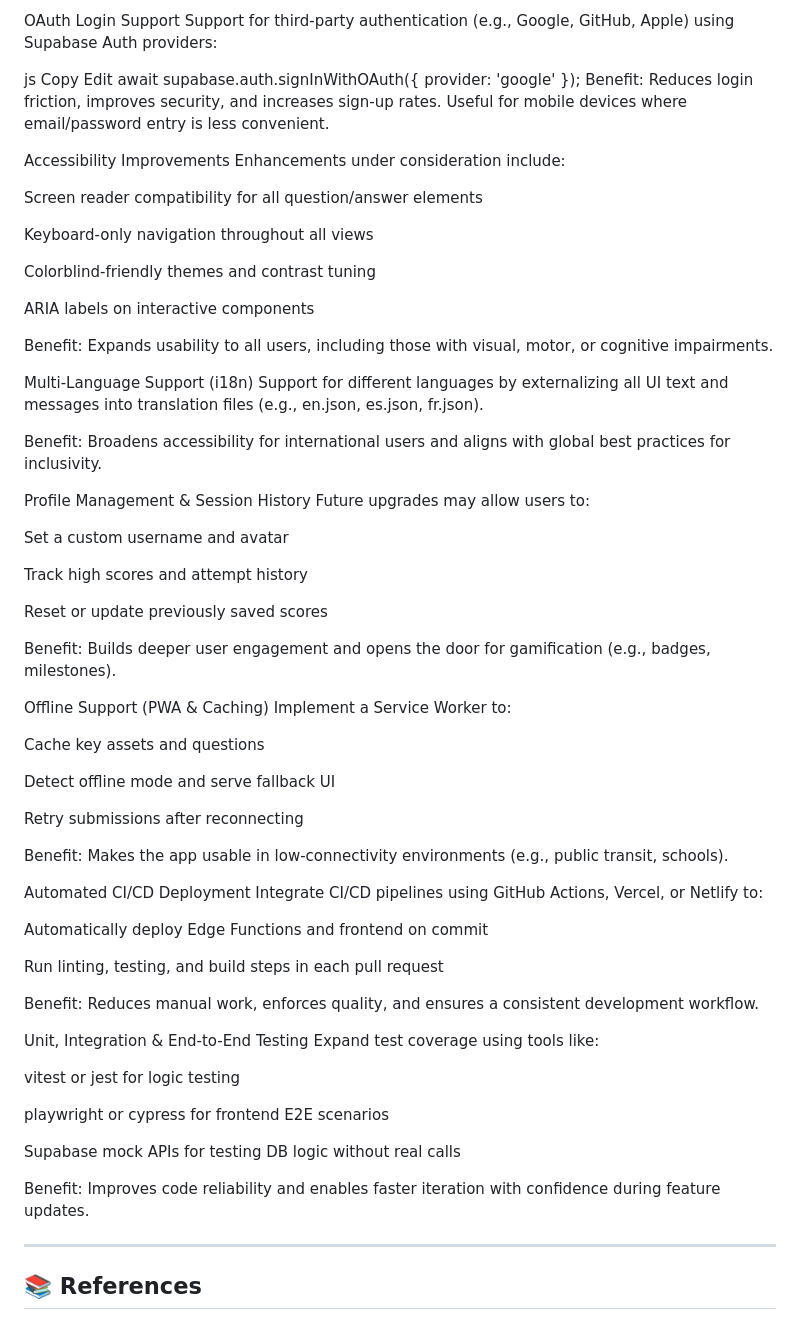
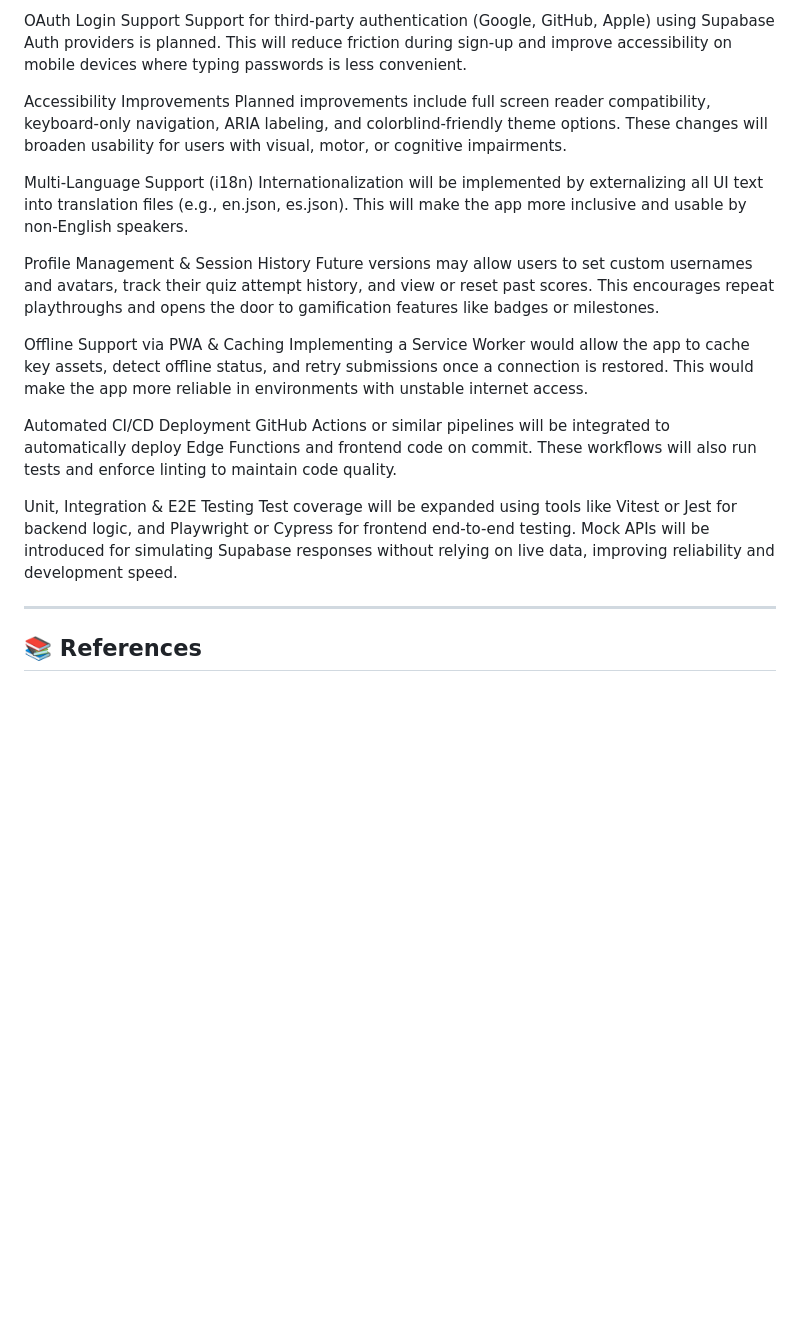
Before and after one commit to Abdul-Ada/Enterprise-Software-Engineering, a Markdown page: README.md, the part around one of its changes. GitHub-like rendering; blank space fills up the shorter version.

```diff
--- a/README.md
+++ b/README.md
@@ -514,79 +508,24 @@ Makes gameplay more immersive and fun, especially for children or casual users.
 
 OAuth Login Support
-Support for third-party authentication (e.g., Google, GitHub, Apple) using Supabase Auth providers:
-
-js
-Copy
-Edit
-await supabase.auth.signInWithOAuth({ provider: 'google' });
-Benefit:
-Reduces login friction, improves security, and increases sign-up rates. Useful for mobile devices where email/password entry is less convenient.
+Support for third-party authentication (Google, GitHub, Apple) using Supabase Auth providers is planned. This will reduce friction during sign-up and improve accessibility on mobile devices where typing passwords is less convenient.
 
 Accessibility Improvements
-Enhancements under consideration include:
-
-Screen reader compatibility for all question/answer elements
-
-Keyboard-only navigation throughout all views
-
-Colorblind-friendly themes and contrast tuning
-
-ARIA labels on interactive components
-
-Benefit:
-Expands usability to all users, including those with visual, motor, or cognitive impairments.
+Planned improvements include full screen reader compatibility, keyboard-only navigation, ARIA labeling, and colorblind-friendly theme options. These changes will broaden usability for users with visual, motor, or cognitive impairments.
 
 Multi-Language Support (i18n)
-Support for different languages by externalizing all UI text and messages into translation files (e.g., en.json, es.json, fr.json).
-
-Benefit:
-Broadens accessibility for international users and aligns with global best practices for inclusivity.
+Internationalization will be implemented by externalizing all UI text into translation files (e.g., en.json, es.json). This will make the app more inclusive and usable by non-English speakers.
 
 Profile Management & Session History
-Future upgrades may allow users to:
+Future versions may allow users to set custom usernames and avatars, track their quiz attempt history, and view or reset past scores. This encourages repeat playthroughs and opens the door to gamification features like badges or milestones.
 
-Set a custom username and avatar
-
-Track high scores and attempt history
-
-Reset or update previously saved scores
-
-Benefit:
-Builds deeper user engagement and opens the door for gamification (e.g., badges, milestones).
-
-Offline Support (PWA & Caching)
-Implement a Service Worker to:
-
-Cache key assets and questions
-
-Detect offline mode and serve fallback UI
-
-Retry submissions after reconnecting
-
-Benefit:
-Makes the app usable in low-connectivity environments (e.g., public transit, schools).
+Offline Support via PWA & Caching
+Implementing a Service Worker would allow the app to cache key assets, detect offline status, and retry submissions once a connection is restored. This would make the app more reliable in environments with unstable internet access.
 
 Automated CI/CD Deployment
-Integrate CI/CD pipelines using GitHub Actions, Vercel, or Netlify to:
+GitHub Actions or similar pipelines will be integrated to automatically deploy Edge Functions and frontend code on commit. These workflows will also run tests and enforce linting to maintain code quality.
 
-Automatically deploy Edge Functions and frontend on commit
-
-Run linting, testing, and build steps in each pull request
-
-Benefit:
-Reduces manual work, enforces quality, and ensures a consistent development workflow.
-
-Unit, Integration & End-to-End Testing
-Expand test coverage using tools like:
-
-vitest or jest for logic testing
-
-playwright or cypress for frontend E2E scenarios
-
-Supabase mock APIs for testing DB logic without real calls
-
-Benefit:
-Improves code reliability and enables faster iteration with confidence during feature updates.
+Unit, Integration & E2E Testing
+Test coverage will be expanded using tools like Vitest or Jest for backend logic, and Playwright or Cypress for frontend end-to-end testing. Mock APIs will be introduced for simulating Supabase responses without relying on live data, improving reliability and development speed.
 
 ---
 
```
Also changed, not shown: other parts of README.md (+136 -142 lines).
